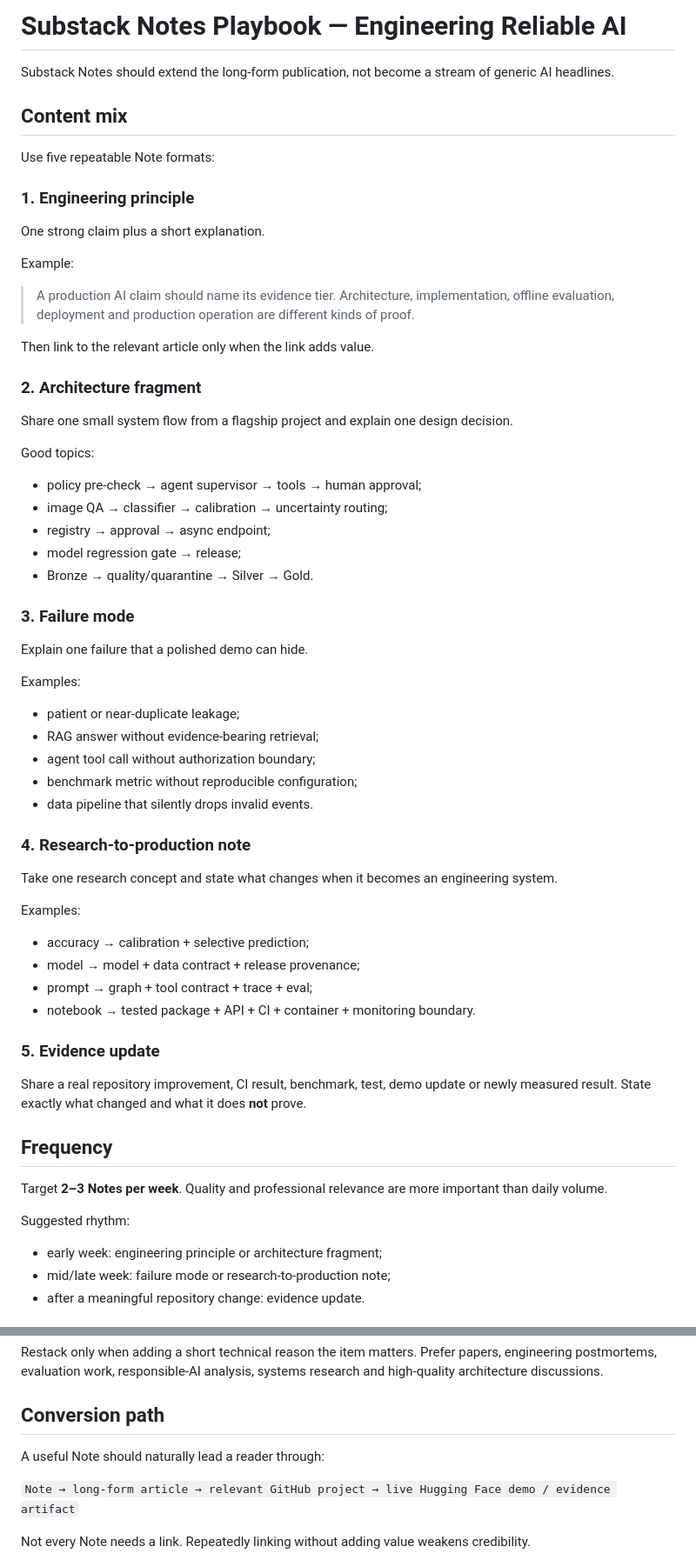
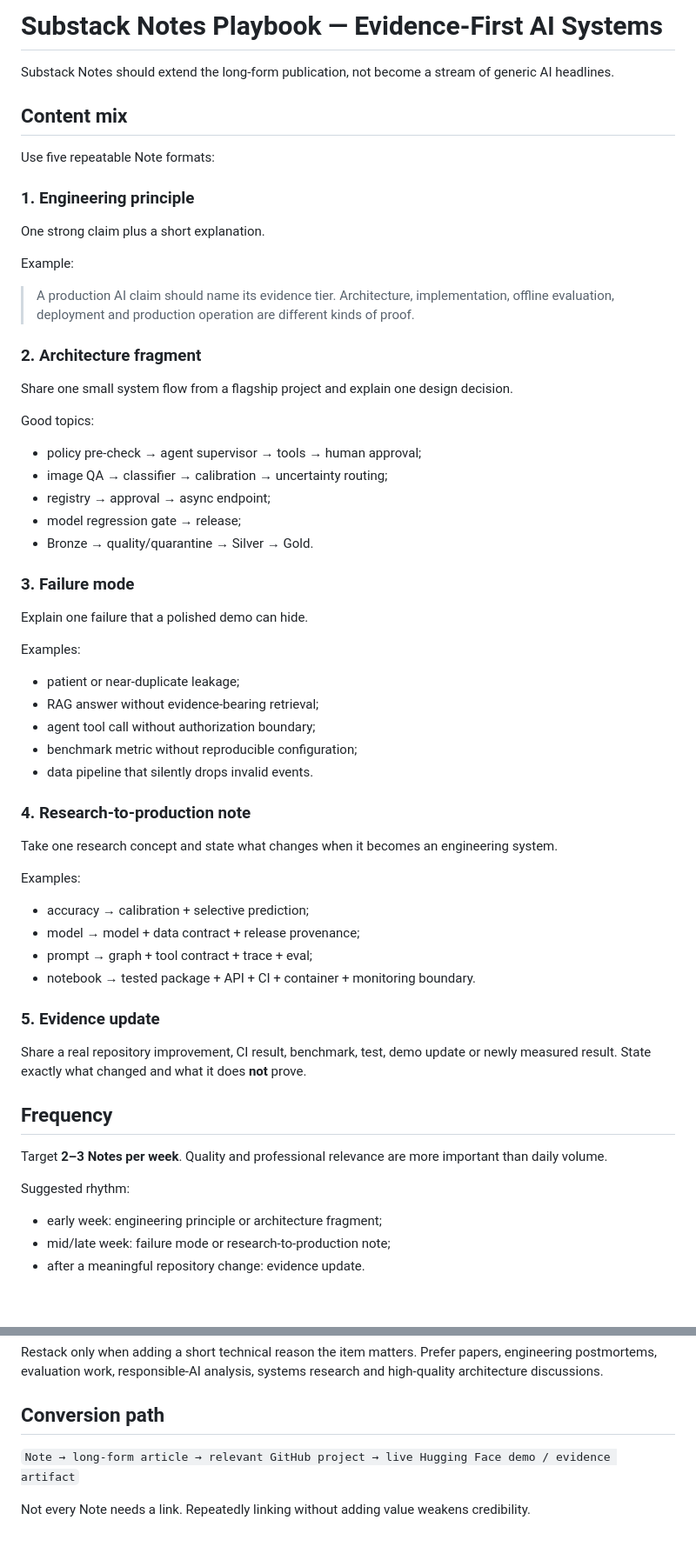
Before and after one commit to singhankitsrf/singhankitsrf, a Markdown page: substack/NOTES_PLAYBOOK.md, 2 parts joined by grey strips. Shown at 87% size. Drawn GitHub-style; blank space fills up the shorter version.

Commit message:
Rebrand Substack Notes playbook

```diff
--- a/substack/NOTES_PLAYBOOK.md
+++ b/substack/NOTES_PLAYBOOK.md
@@ -1,4 +1,4 @@
-# Substack Notes Playbook — Engineering Reliable AI
+# Substack Notes Playbook — Evidence-First AI Systems
 
 Substack Notes should extend the long-form publication, not become a stream of generic AI headlines.
 
@@ -7,21 +7,15 @@ Substack Notes should extend the long-form publication, not become a stream of g
 Use five repeatable Note formats:
 
 ### 1. Engineering principle
-
 One strong claim plus a short explanation.
 
 Example:
-
 > A production AI claim should name its evidence tier. Architecture, implementation, offline evaluation, deployment and production operation are different kinds of proof.
 
-Then link to the relevant article only when the link adds value.
-
 ### 2. Architecture fragment
-
 Share one small system flow from a flagship project and explain one design decision.
 
 Good topics:
-
 - policy pre-check → agent supervisor → tools → human approval;
 - image QA → classifier → calibration → uncertainty routing;
 - registry → approval → async endpoint;
@@ -29,11 +23,9 @@ Good topics:
 - Bronze → quality/quarantine → Silver → Gold.
 
 ### 3. Failure mode
-
 Explain one failure that a polished demo can hide.
 
 Examples:
-
 - patient or near-duplicate leakage;
 - RAG answer without evidence-bearing retrieval;
 - agent tool call without authorization boundary;
@@ -41,18 +33,15 @@ Examples:
 - data pipeline that silently drops invalid events.
 
 ### 4. Research-to-production note
-
 Take one research concept and state what changes when it becomes an engineering system.
 
 Examples:
-
 - accuracy → calibration + selective prediction;
 - model → model + data contract + release provenance;
 - prompt → graph + tool contract + trace + eval;
 - notebook → tested package + API + CI + container + monitoring boundary.
 
 ### 5. Evidence update
-
 Share a real repository improvement, CI result, benchmark, test, demo update or newly measured result. State exactly what changed and what it does **not** prove.
 
 ## Frequency
@@ -60,7 +49,6 @@ Share a real repository improvement, CI result, benchmark, test, demo update or
 Target **2–3 Notes per week**. Quality and professional relevance are more important than daily volume.
 
 Suggested rhythm:
-
 - early week: engineering principle or architecture fragment;
 - mid/late week: failure mode or research-to-production note;
 - after a meaningful repository change: evidence update.
@@ -83,8 +71,6 @@ Restack only when adding a short technical reason the item matters. Prefer paper
 
 ## Conversion path
 
-A useful Note should naturally lead a reader through:
-
 `Note → long-form article → relevant GitHub project → live Hugging Face demo / evidence artifact`
 
 Not every Note needs a link. Repeatedly linking without adding value weakens credibility.
```
